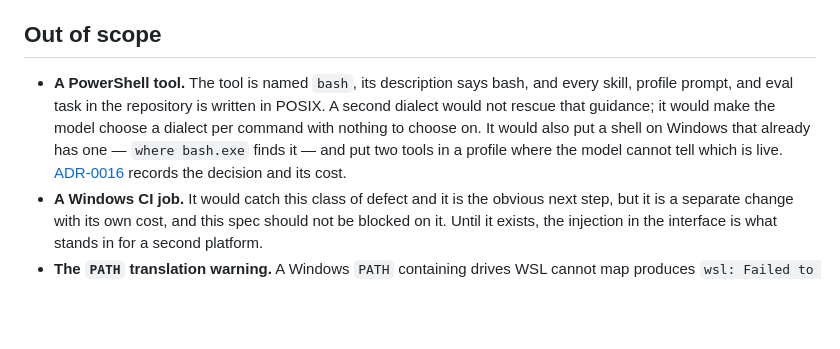
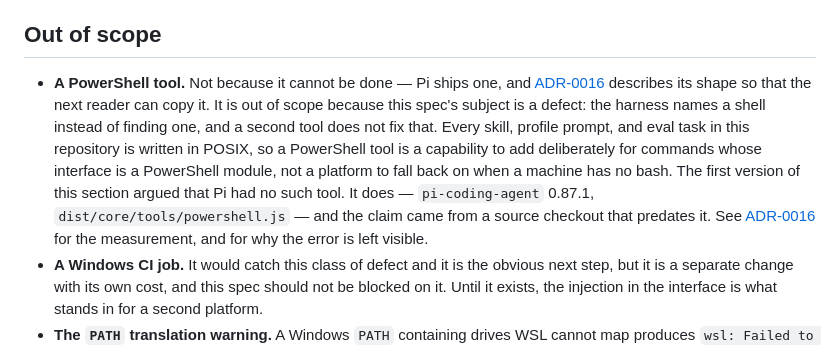
Before and after one commit to yageabu/k9999-agent-harness, a Markdown page: docs/specs/0008-shell-portability.md, the part around the change. GitHub-like rendering; blank space fills up the shorter version.

```diff
--- a/docs/specs/0008-shell-portability.md
+++ b/docs/specs/0008-shell-portability.md
@@ -94,7 +94,7 @@ Every branch is tested by constructing a `ShellLookup`, so the suite runs on one
 
 ## Out of scope
 
-- **A PowerShell tool.** The tool is named `bash`, its description says bash, and every skill, profile prompt, and eval task in the repository is written in POSIX. A second dialect would not rescue that guidance; it would make the model choose a dialect per command with nothing to choose on. It would also put a shell on Windows that already has one — `where bash.exe` finds it — and put two tools in a profile where the model cannot tell which is live. [ADR-0016](../decisions.md) records the decision and its cost.
+- **A PowerShell tool.** Not because it cannot be done — Pi ships one, and [ADR-0016](../decisions.md) describes its shape so that the next reader can copy it. It is out of scope because this spec's subject is a defect: the harness names a shell instead of finding one, and a second tool does not fix that. Every skill, profile prompt, and eval task in this repository is written in POSIX, so a PowerShell tool is a capability to add deliberately for commands whose interface is a PowerShell module, not a platform to fall back on when a machine has no bash. The first version of this section argued that Pi had no such tool. It does — `pi-coding-agent` 0.87.1, `dist/core/tools/powershell.js` — and the claim came from a source checkout that predates it. See [ADR-0016](../decisions.md) for the measurement, and for why the error is left visible.
 - **A Windows CI job.** It would catch this class of defect and it is the obvious next step, but it is a separate change with its own cost, and this spec should not be blocked on it. Until it exists, the injection in the interface is what stands in for a second platform.
 - **The `PATH` translation warning.** A Windows `PATH` containing drives WSL cannot map produces `wsl: Failed to translate 'J:\...'` on stderr, which the tool merges into its output, so the model reads a few lines of noise before every result. It is a real annoyance, it is unrelated to finding the shell, and fixing it means deciding what to do with a `PATH` the harness did not build.
 - **Detaching, `windowsHide`, and killing a process tree on Windows.** `detached` cannot be set the same way on win32 and a process tree is killed with `taskkill /F /T` rather than a process-group signal. Both matter for a Windows session that runs a server, and neither is needed to run a command and read its output, which is what the tool does today.
```
Also changed, not shown: docs/decisions.md (+9 -3 lines).
